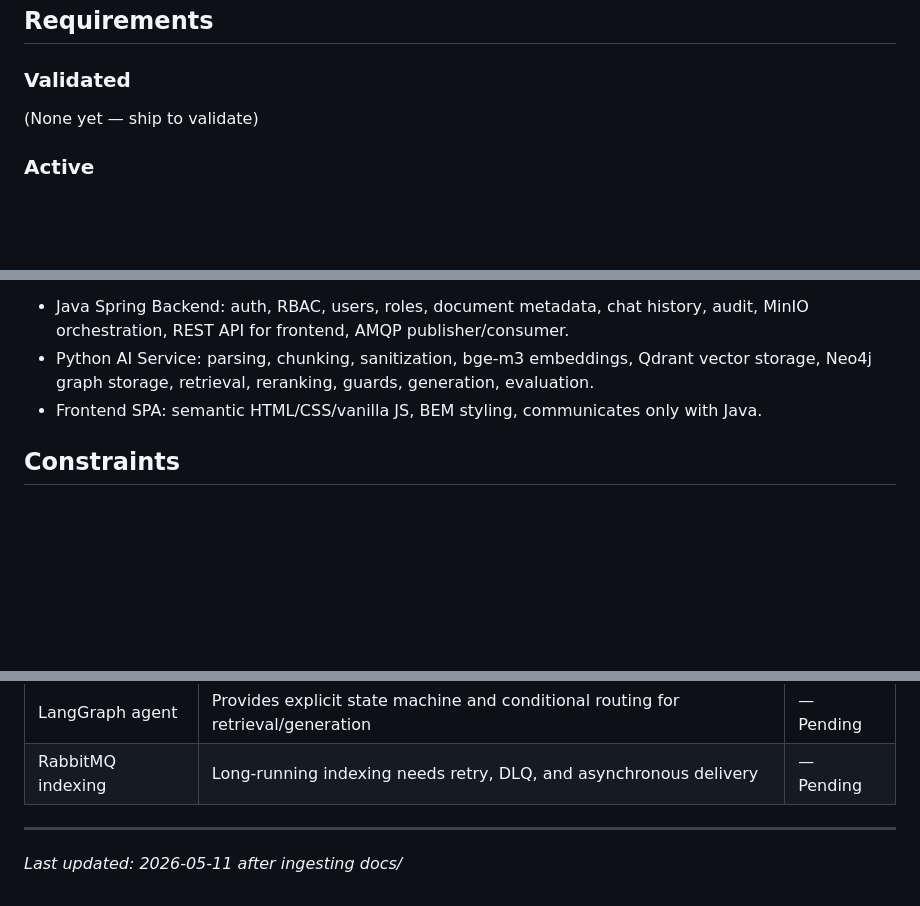
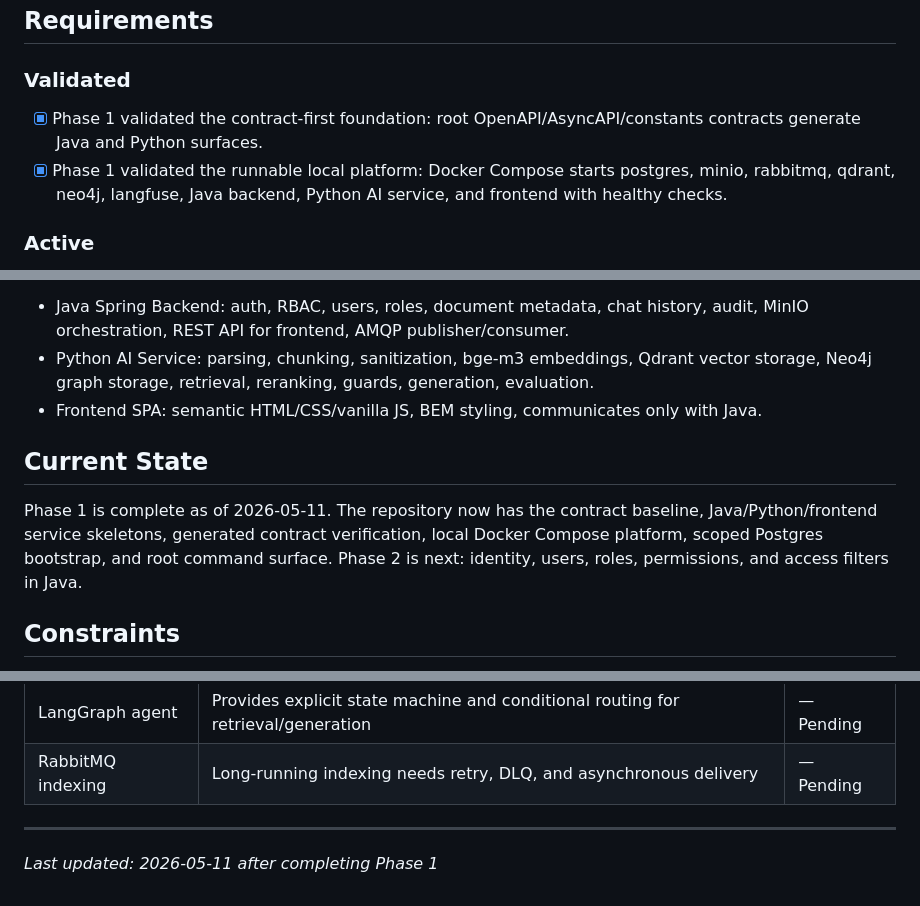
Before and after one commit to DITEKmax/corp-rag, a Markdown page: .planning/PROJECT.md, 3 parts joined by grey strips. Rendered like a GitHub page; blank space fills up the shorter version.

Commit message:
docs(phase-01): evolve PROJECT after completion

```diff
--- a/.planning/PROJECT.md
+++ b/.planning/PROJECT.md
@@ -12,7 +12,8 @@ Employees can ask natural-language questions over permitted corporate documents
 
 ### Validated
 
-(None yet — ship to validate)
+- [x] Phase 1 validated the contract-first foundation: root OpenAPI/AsyncAPI/constants contracts generate Java and Python surfaces.
+- [x] Phase 1 validated the runnable local platform: Docker Compose starts postgres, minio, rabbitmq, qdrant, neo4j, langfuse, Java backend, Python AI service, and frontend with healthy checks.
 
 ### Active
 
@@ -40,6 +41,10 @@ The system shape is three application services plus infrastructure:
 - Java Spring Backend: auth, RBAC, users, roles, document metadata, chat history, audit, MinIO orchestration, REST API for frontend, AMQP publisher/consumer.
 - Python AI Service: parsing, chunking, sanitization, bge-m3 embeddings, Qdrant vector storage, Neo4j graph storage, retrieval, reranking, guards, generation, evaluation.
 - Frontend SPA: semantic HTML/CSS/vanilla JS, BEM styling, communicates only with Java.
+
+## Current State
+
+Phase 1 is complete as of 2026-05-11. The repository now has the contract baseline, Java/Python/frontend service skeletons, generated contract verification, local Docker Compose platform, scoped Postgres bootstrap, and root command surface. Phase 2 is next: identity, users, roles, permissions, and access filters in Java.
 
 ## Constraints
 
@@ -76,4 +81,4 @@ The system shape is three application services plus infrastructure:
 | RabbitMQ indexing | Long-running indexing needs retry, DLQ, and asynchronous delivery | — Pending |
 
 ---
-*Last updated: 2026-05-11 after ingesting docs/*
+*Last updated: 2026-05-11 after completing Phase 1*
```
